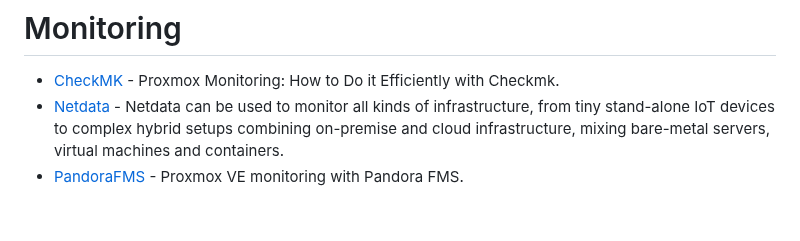
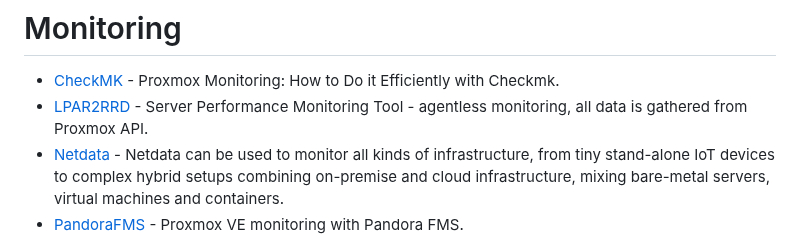
Before and after one commit to alexgoesgit/awesome-proxmox-ve-virtualization, a Markdown page: README.md, the part around the change. Rendered like a GitHub page; blank space fills up the shorter version.

Commit message:
Add LPAR2RRD Monitoring

```diff
--- a/README.md
+++ b/README.md
@@ -34,6 +34,7 @@
 # Monitoring
 
 - [CheckMK](https://checkmk.com/blog/proxmox-monitoring) - Proxmox Monitoring: How to Do it Efficiently with Checkmk.
+- [LPAR2RRD](https://lpar2rrd.com/Proxmox-monitoring.php) - Server Performance Monitoring Tool - agentless monitoring, all data is gathered from Proxmox API.
 - [Netdata](https://www.netdata.cloud/integrations/data-collection/containers-and-vms/proxmox-ve/) - Netdata can be used to monitor all kinds of infrastructure, from tiny stand-alone IoT devices to complex hybrid setups combining on-premise and cloud infrastructure, mixing bare-metal servers, virtual machines and containers.
 - [PandoraFMS](https://pandorafms.com/blog/proxmox-ve-monitoring) - Proxmox VE monitoring with Pandora FMS.
 - [Prometheus Proxmox VE Exporter](https://github.com/prometheus-pve/prometheus-pve-exporter) - This is an exporter that exposes information gathered from Proxmox VE node for use by the Prometheus monitoring system.
```
